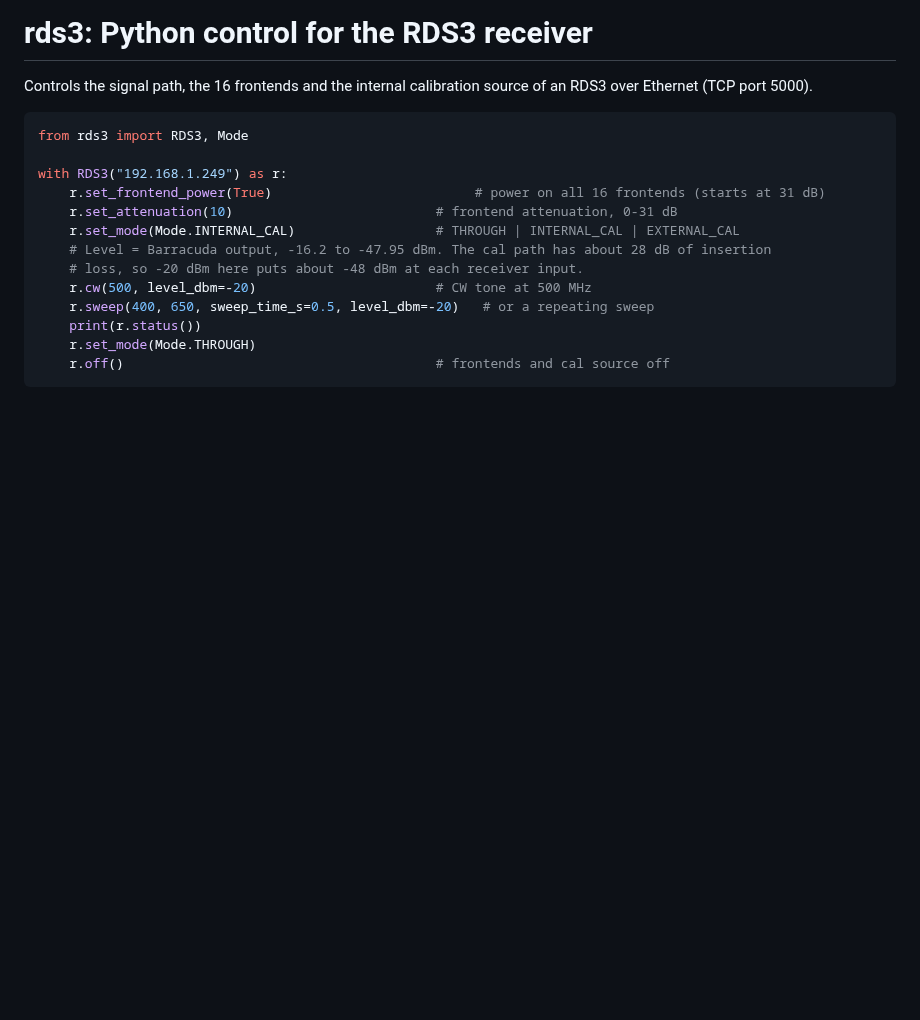
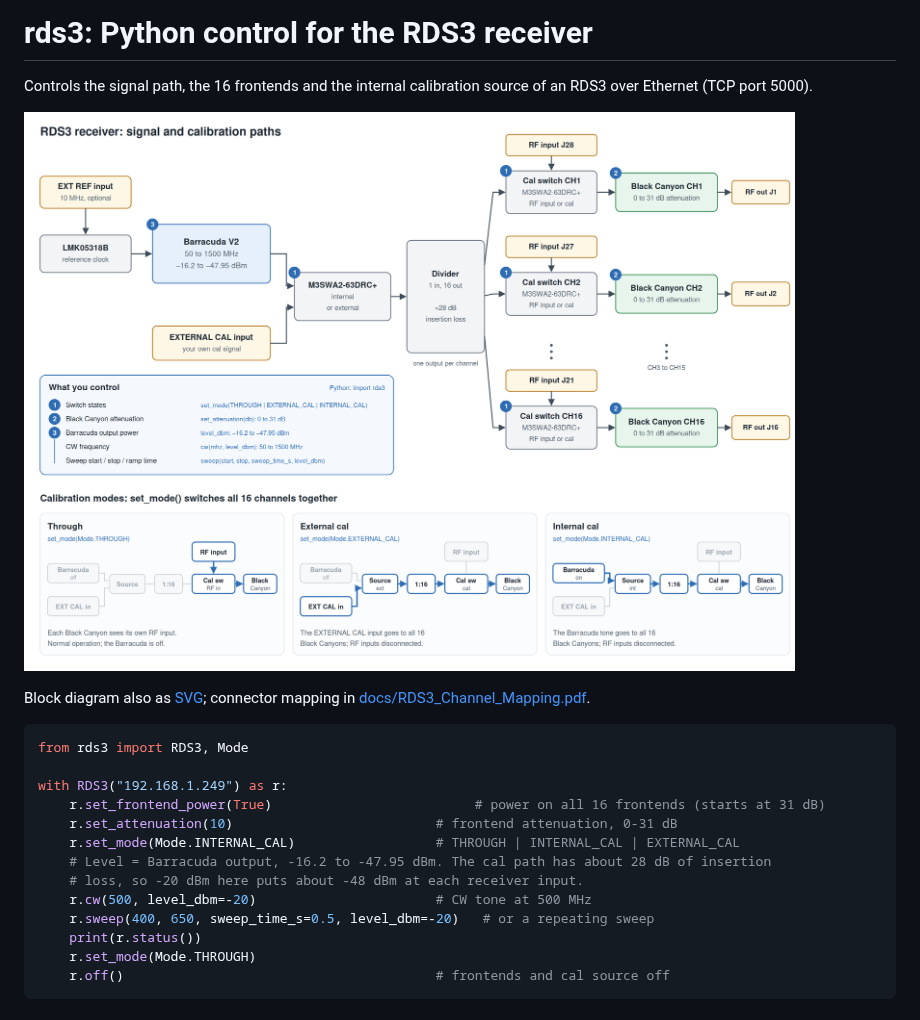
Before and after one commit to OcupointInc/rds3-python, a Markdown page: README.md, the part around the change. Rendered like a GitHub page; pictures changed too: docs/RDS3_Block_Diagram.png (added); blank space fills up the shorter version.

Commit message:
Add the RDS3 block diagram to docs and the README
Co-Authored-By: Claude Opus 5.5 <noreply@anthropic.com>

````diff
--- a/README.md
+++ b/README.md
@@ -2,6 +2,11 @@
 
 Controls the signal path, the 16 frontends and the internal calibration source of an RDS3 over
 Ethernet (TCP port 5000).
+
+![RDS3 block diagram: signal and calibration paths, and what you control](docs/RDS3_Block_Diagram.png)
+
+Block diagram also as [SVG](docs/RDS3_Block_Diagram.svg); connector mapping in
+[docs/RDS3_Channel_Mapping.pdf](docs/RDS3_Channel_Mapping.pdf).
 
 ```python
 from rds3 import RDS3, Mode
````
Also changed, not shown: 1 other file.
